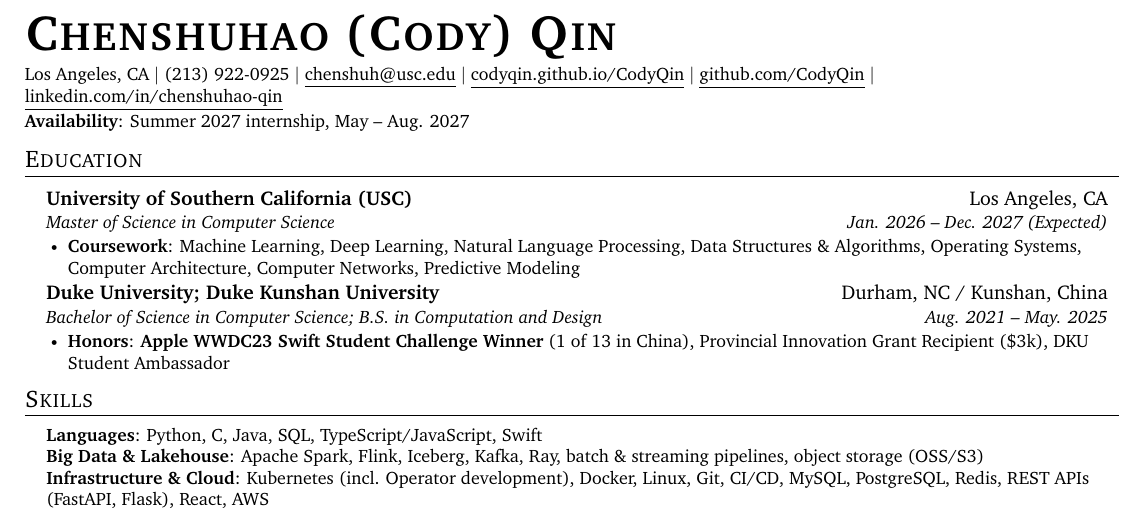
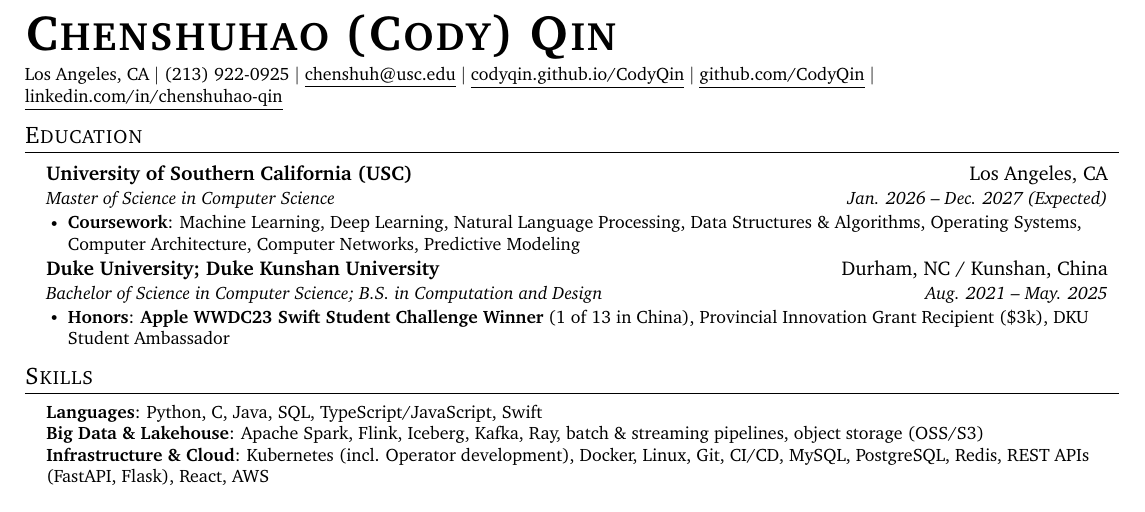
Before and after one commit to CodyQin/CodyQin, a LaTeX CV (resume/Chenshuhao_Qin_Resume.tex): part of the page, cut so that both start at the same text. Compiled offline with pdfLaTeX.

Commit message:
docs(resume): v2026.10.1 — drop header availability line (default portfolio resume; state availability per application)
Co-Authored-By: Claude Code <noreply@anthropic.com>

```diff
--- a/resume/Chenshuhao_Qin_Resume.tex
+++ b/resume/Chenshuhao_Qin_Resume.tex
@@ -101,9 +100,7 @@
     \href{mailto:chenshuh@usc.edu}{\underline{chenshuh@usc.edu}} $|$
     \href{https://codyqin.github.io/CodyQin/}{\underline{codyqin.github.io/CodyQin}} $|$
     \href{https://github.com/CodyQin}{\underline{github.com/CodyQin}} $|$
-    \href{https://www.linkedin.com/in/chenshuhao-qin/}{\underline{linkedin.com/in/chenshuhao-qin}} \\
-    \vspace{2pt}
-    \textbf{Availability}: Summer 2027 internship, May -- Aug. 2027
+    \href{https://www.linkedin.com/in/chenshuhao-qin/}{\underline{linkedin.com/in/chenshuhao-qin}}
 \end{flushleft}
 
 %-----------EDUCATION-----------
```
Also changed, not shown: resume/Chenshuhao_Qin_Resume_v2026.10.tex (+3 -6 lines), resume/Chenshuhao_Qin_Resume.pdf, resume/Chenshuhao_Qin_Resume_v2026.10.pdf, resume/README.md, resume/Chenshuhao_Qin_Resume.tex (5 more changed lines).
